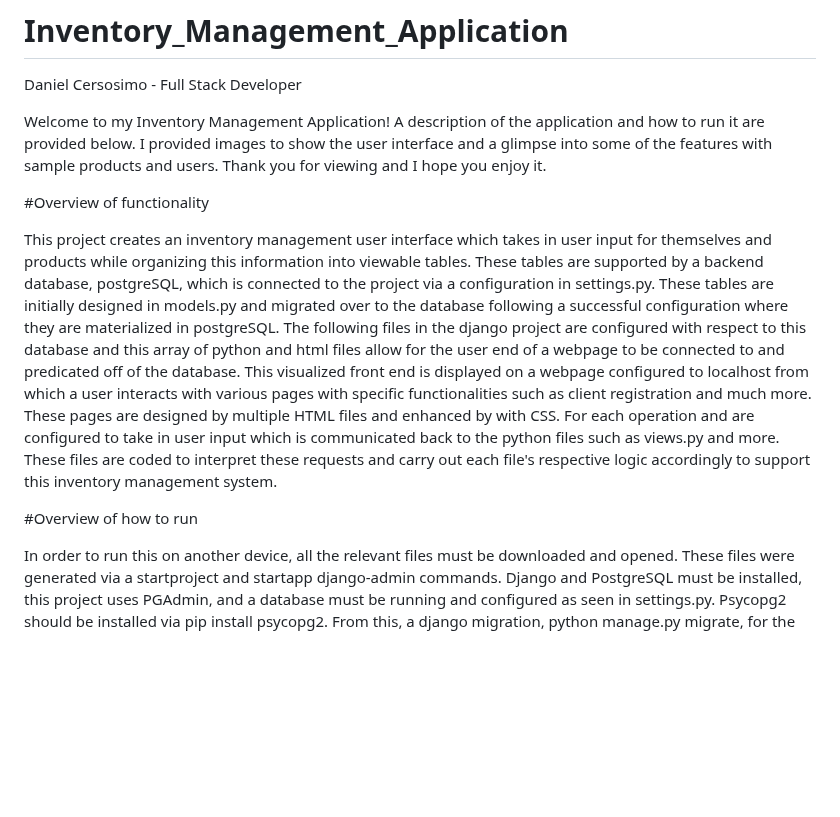
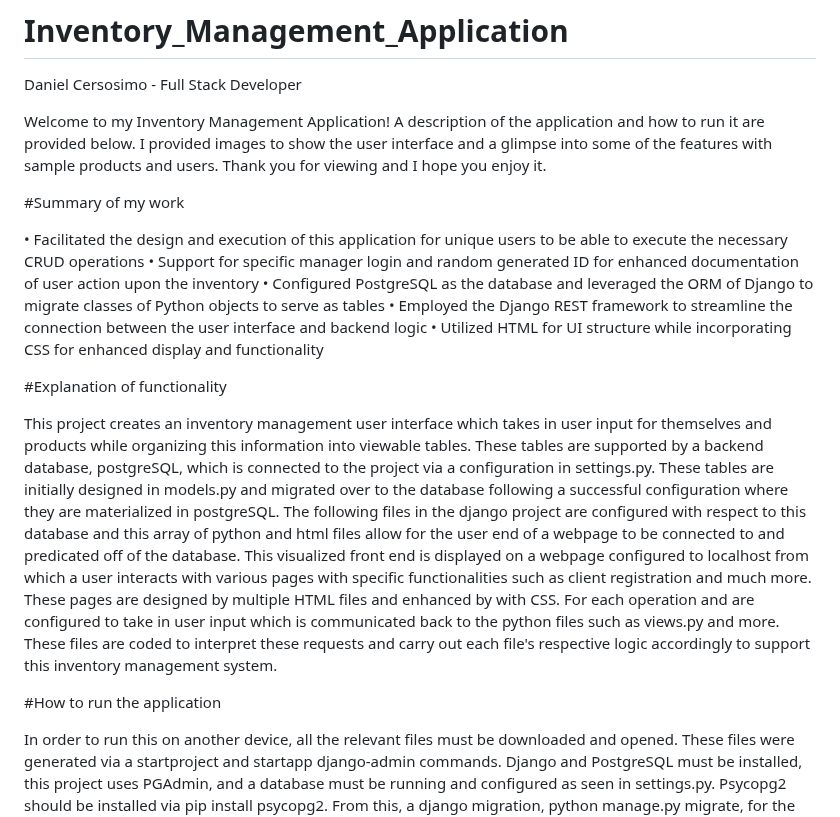
Before and after one commit to dcersos1/Inventory_Management_Application, a Markdown page: README.md, the part around the change. GitHub-like rendering; blank space fills up the shorter version.

```diff
--- a/README.md
+++ b/README.md
@@ -4,12 +4,20 @@ Daniel Cersosimo - Full Stack Developer
 
 Welcome to my Inventory Management Application! A description of the application and how to run it are provided below. I provided images to show the user interface and a glimpse into some of the features with sample products and users. Thank you for viewing and I hope you enjoy it.
 
-#Overview of functionality
+#Summary of my work
+
+• Facilitated the design and execution of this application for unique users to be able to execute the necessary CRUD operations
+• Support for specific manager login and random generated ID for enhanced documentation of user action upon the inventory
+• Configured PostgreSQL as the database and leveraged the ORM of Django to migrate classes of Python objects to serve as tables
+• Employed the Django REST framework to streamline the connection between the user interface and backend logic
+• Utilized HTML for UI structure while incorporating CSS for enhanced display and functionality
+
+#Explanation of functionality
 
 This project creates an inventory management user interface which takes in user input for themselves and products while organizing this information into viewable tables. These tables are supported by a backend database, postgreSQL, which is connected to the project via a configuration in settings.py. These tables are initially designed in models.py and migrated over to the database following a successful configuration where they are materialized in postgreSQL. The following files in the django project are configured with respect to this database and this array of python and html files allow for the user end of a webpage to be connected to and predicated off of the database. This visualized front end is displayed on a webpage configured to localhost from which a user interacts with various pages with specific functionalities such as client registration and much more. These pages are designed by multiple HTML files and enhanced by with CSS. For each operation and are configured to take in user input which is communicated back to the python files such as views.py and more. These files are coded to interpret these requests and carry out each file's respective logic accordingly to support this inventory management system.
 
 
-#Overview of how to run
+#How to run the application
 
 In order to run this on another device, all the relevant files must be downloaded and opened. These files were generated via a startproject and startapp django-admin commands. Django and PostgreSQL must be installed, this project uses PGAdmin, and a database must be running and configured as seen in settings.py. Psycopg2 should be installed via pip install psycopg2. From this, a django migration, python manage.py migrate, for the models to the database must be enacted in order for the connection to be realized and another migration, python manage.py migrate --run-syncdb, to sync the models to the db must be run to transfer the models to become tables in the database. Following this, ensure any other necessary configurations are carried out and in place. These actions were executed via anaconda powershell. When this is all set up, issuing a command from manage.py in the shell to run the server, python manage.py runserver, can be executed to run the Inventory Management Application on a provided url on localhost.
 
```
